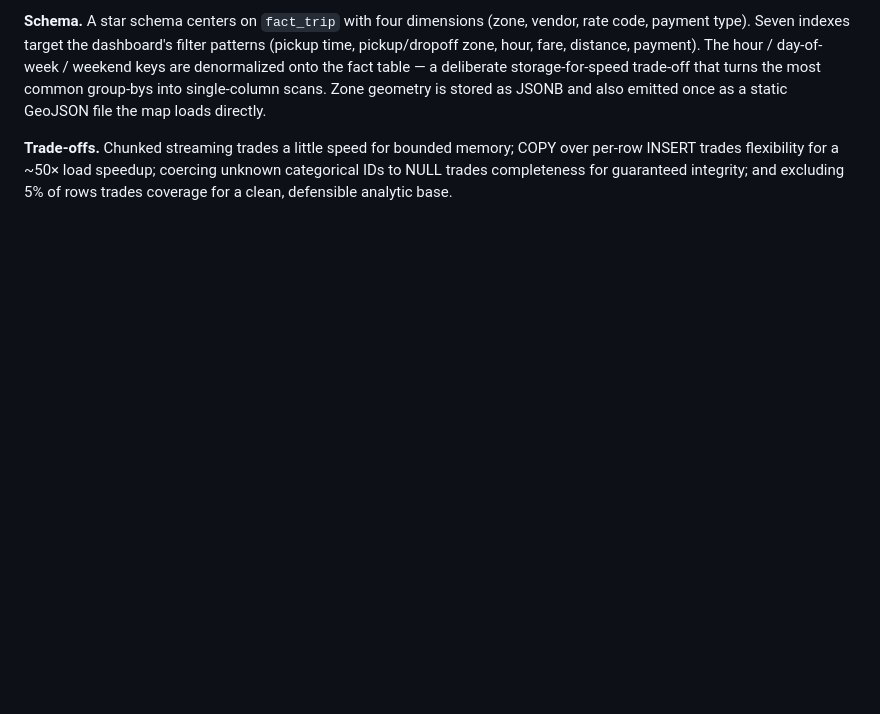
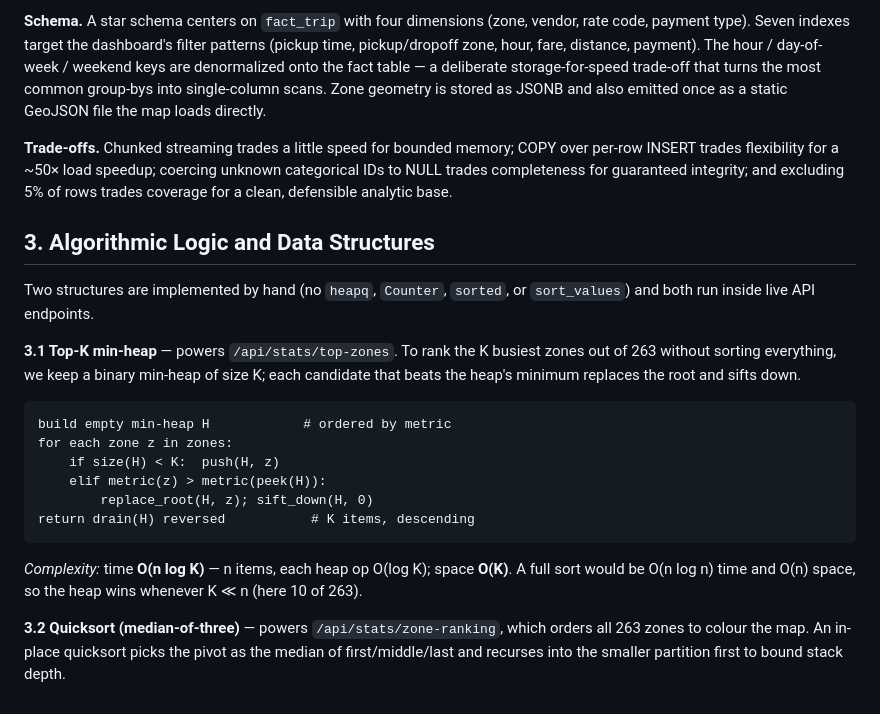
Before and after one commit to Hassanah-dev006/Enterprise_Web_Dev_Summative, a Markdown page: docs/report.md, the part around the change. Drawn GitHub-style; blank space fills up the shorter version.

Commit message:
report 3.algorithm and DS

````diff
--- a/docs/report.md
+++ b/docs/report.md
@@ -69,3 +69,30 @@ static GeoJSON file the map loads directly.
 over per-row INSERT trades flexibility for a ~50× load speedup; coercing unknown
 categorical IDs to NULL trades completeness for guaranteed integrity; and
 excluding 5% of rows trades coverage for a clean, defensible analytic base.
+
+## 3. Algorithmic Logic and Data Structures
+
+Two structures are implemented by hand (no `heapq`, `Counter`, `sorted`, or
+`sort_values`) and both run inside live API endpoints.
+
+**3.1 Top-K min-heap** — powers `/api/stats/top-zones`. To rank the K busiest
+zones out of 263 without sorting everything, we keep a binary min-heap of size K;
+each candidate that beats the heap's minimum replaces the root and sifts down.
+
+```
+build empty min-heap H            # ordered by metric
+for each zone z in zones:
+    if size(H) < K:  push(H, z)
+    elif metric(z) > metric(peek(H)):
+        replace_root(H, z); sift_down(H, 0)
+return drain(H) reversed           # K items, descending
+```
+
+*Complexity:* time **O(n log K)** — n items, each heap op O(log K); space
+**O(K)**. A full sort would be O(n log n) time and O(n) space, so the heap wins
+whenever K ≪ n (here 10 of 263).
+
+**3.2 Quicksort (median-of-three)** — powers `/api/stats/zone-ranking`, which
+orders all 263 zones to colour the map. An in-place quicksort picks the pivot as
+the median of first/middle/last and recurses into the smaller partition first to
+bound stack depth.
````
